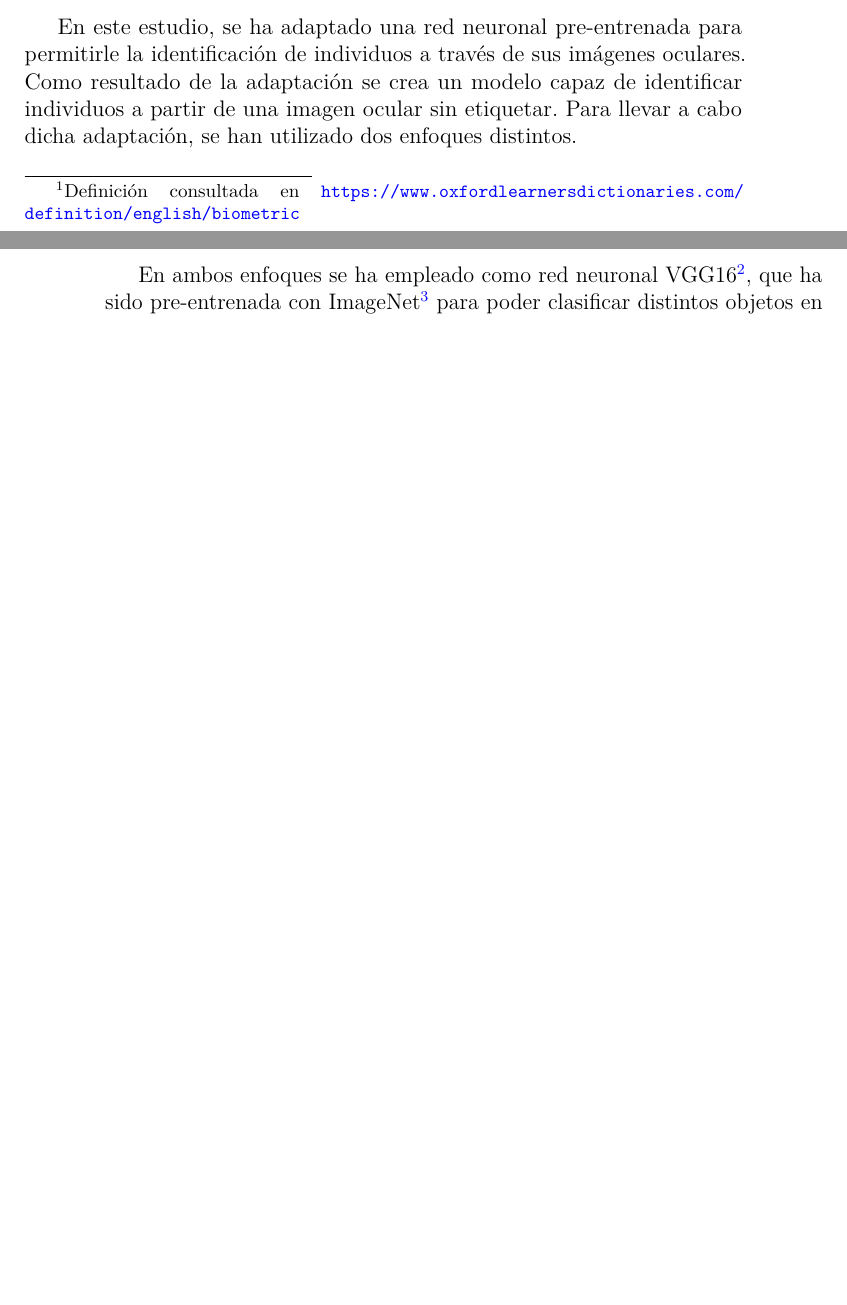
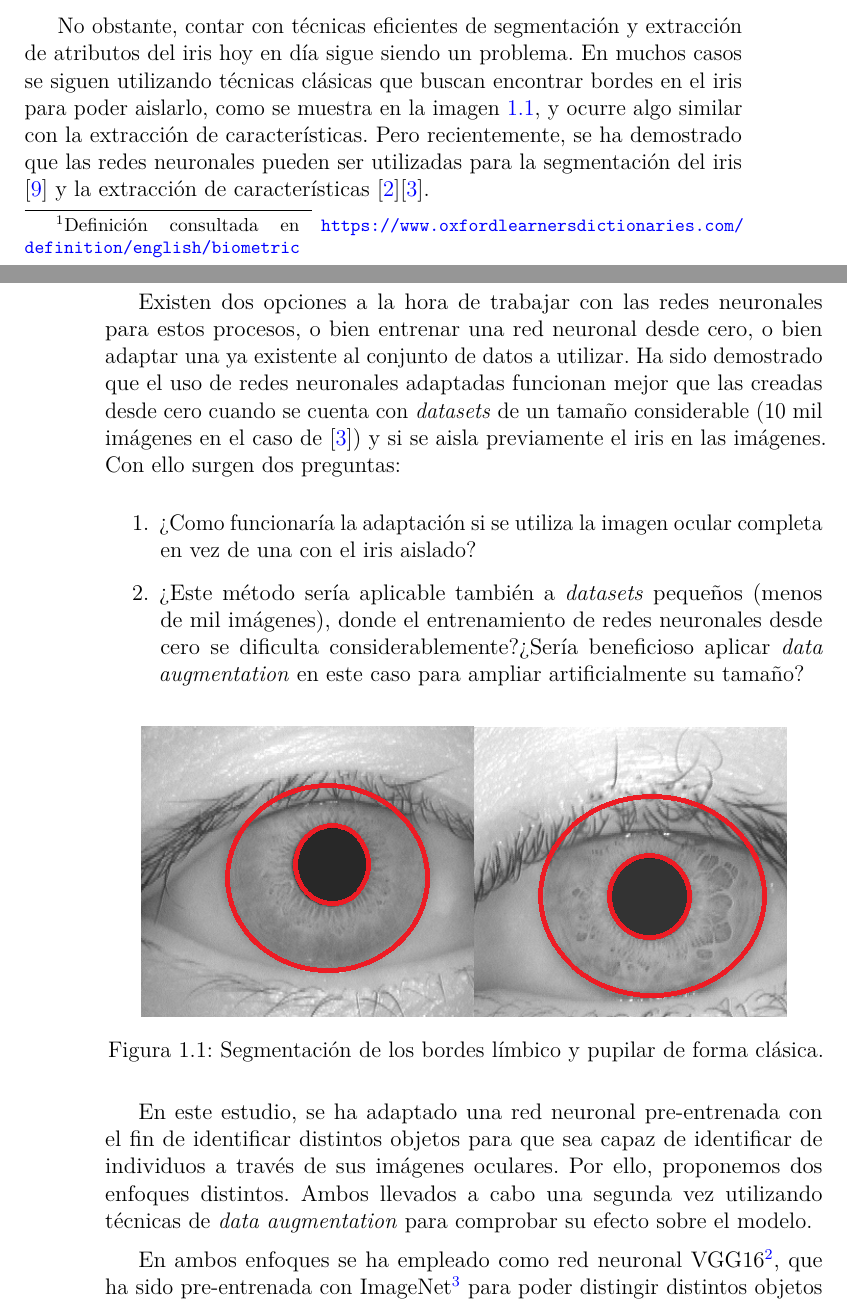
Before and after one commit to Ponsoda/tfm-iris-recognition, a LaTeX book (memoria/memoria.tex, which reads memoria/tex/1_Introduccion.tex): two parts of pages 17 and 18 of 78, joined at a grey line, cut at the place of the change, the shorter picture padded with empty space. Compiled offline with pdfLaTeX.

Commit message:
Cambio intro

```diff
--- a/memoria/tex/1_Introduccion.tex
+++ b/memoria/tex/1_Introduccion.tex
@@ -1,6 +1,6 @@
 \capitulo{1}{Introducción} \label{capitulo1}
 
-El \textit{Oxford Learners Dictionaries} \footnote{Definición consultada en \url{https://www.oxfordlearnersdictionaries.com/definition/english/biometric}} define la biometría como la utilización de características humanas parar poder identificar a las personas, lo cual es piedra angular de muchos sistemas de seguridad.
+El \textit{Oxford Learners Dictionaries} \footnote{Definición consultada en \url{https://www.oxfordlearnersdictionaries.com/definition/english/biometric}} define la biometría como la utilización de características humanas parar poder identificar a las personas, lo cual supone una piedra angular de muchos sistemas de seguridad.
 
 Las principales características utilizadas para identificación de individuos son la cara, el iris, y las huellas dactilares. Estas características identificativas se han convertido en elementos fundamentales en la seguridad de los dispositivos electrónicos de la población a nivel mundial.
 
@@ -10 +10,2 @@ Dentro de la biometría, el iris se utiliza como elemento de reconocimiento biom
 personal, que supone que dos personas no puedan ser identificadas con un mismo iris \cite{malgheet_iris_2021}. Tanto es así, que el iris es incluso utilizado en los procesos
+post-mortem para poder determinar la pertenencia del cuerpo \cite{dd_post-mortem_2020}.
@@ -12,7 +12,19 @@ post-mortem para poder determinar la pertenencia del cuerpo \cite{boyd_post-mort
 
-En este estudio, se ha adaptado una red neuronal pre-entrenada para permitirle la identificación de individuos a través de sus imágenes oculares. Como resultado de la adaptación se crea un modelo capaz de identificar individuos a partir de una imagen ocular sin etiquetar.
-Para llevar a cabo dicha adaptación, se han utilizado dos enfoques distintos.
+No obstante, contar con técnicas eficientes de segmentación y extracción de atributos del iris hoy en día sigue siendo un problema. En muchos casos se siguen utilizando técnicas clásicas que buscan encontrar bordes en el iris para poder aislarlo, como se muestra en la imagen \ref{img:segmentacion-ojo}, y ocurre algo similar con la extracción de características.
+Pero recientemente, se ha demostrado que las redes neuronales pueden ser utilizadas para la segmentación del iris \cite{lozej_end--end_2018} y la extracción de características \cite{tfg_iris_2020}\cite{boyd_deep_2020}.
+
+Existen dos opciones a la hora de trabajar con las redes neuronales para estos procesos, o bien entrenar una red neuronal desde cero, o bien adaptar una ya existente al conjunto de datos a utilizar. Ha sido demostrado que el uso de redes neuronales adaptadas funcionan mejor que las creadas desde cero cuando se cuenta con \textit{datasets} de un tamaño considerable (10 mil imágenes en el caso de \cite{boyd_deep_2020}) y si se aisla previamente el iris en las imágenes.
+Con ello surgen dos preguntas:
+
+\begin{enumerate}
+    \item ¿Como funcionaría la adaptación si se utiliza la imagen ocular completa en vez de una con el iris aislado?
+    \item ¿Este método sería aplicable también a \textit{datasets} pequeños (menos de mil imágenes), donde el entrenamiento de redes neuronales desde cero se dificulta considerablemente?¿Sería beneficioso aplicar \textit{data augmentation} en este caso para ampliar artificialmente su tamaño?
+\end{enumerate}
+
+\imagen{img/10_segmentacion_ojo.png}{Segmentación de los bordes límbico y pupilar de forma clásica.}{Segmentación de los bordes límbico y pupilar de forma clásica.}{img:segmentacion-ojo}
+
+En este estudio, se ha adaptado una red neuronal pre-entrenada con el fin de identificar distintos objetos para que sea capaz de identificar de individuos a través de sus imágenes oculares. Por ello, proponemos dos enfoques distintos. Ambos llevados a cabo una segunda vez utilizando técnicas de \textit{data augmentation} para comprobar su efecto sobre el modelo.
 
 En ambos enfoques se ha empleado como red neuronal VGG16\footnote{Esta red neuronal cuenta con 16 capas y ha sido entrenada con más de un millón de imágenes.}, que ha sido pre-entrenada con ImageNet\footnote{ImageNet es un proyecto donde se proporciona
-una gran base de datos de imágenes para usos no comerciales \url{https://www.image-net.org/}} para poder clasificar distintos objetos en base a una imagen. Esta red ha sido adaptada, aplicando técnicas de \textit{fine-tuning}\footnote{El \textit{fine-tuning}
+una gran base de datos de imágenes para usos no comerciales \url{https://www.image-net.org/}} para poder distingir distintos objetos en base a una imagen. Esta red ha sido adaptada, aplicando técnicas de \textit{fine-tuning}\footnote{El \textit{fine-tuning}
 permite adaptar el modelo para que, al llevarse a cabo la clasificación, no muestre resultados relativos al \textit{dataset} con el que ha sido entrenada, sino con el que ha sido adaptada, tal como se muestra en la imagen\ref{img:enfoque-sin-normalizacion}. El \textit{fine-tuning} está definido en la sección \ref{subsubsec:segmentacion}.}
@@ -20 +32,2 @@ permite adaptar el modelo para que, al llevarse a cabo la clasificación, no mue
 
+En un primer enfoque, se han utilizado las imágenes oculares completas del \textit{dataset}\footnote{Revisar sección \ref{casia}} para adaptar la red neuronal, siguiendo el proceso que se muestra en la imagen \ref{img:enfoque-sin-normalizacion}
```
Also changed, not shown: memoria/memoria.tex (+5 -2 lines), memoria/tex/3_Conceptos_teoricos.tex (+2 -2 lines), memoria/img/fav-icon-neural-network.png (added), memoria/memoria.pdf, memoria/tex/1_Introduccion.tex (8 more changed lines), 18 other files.
